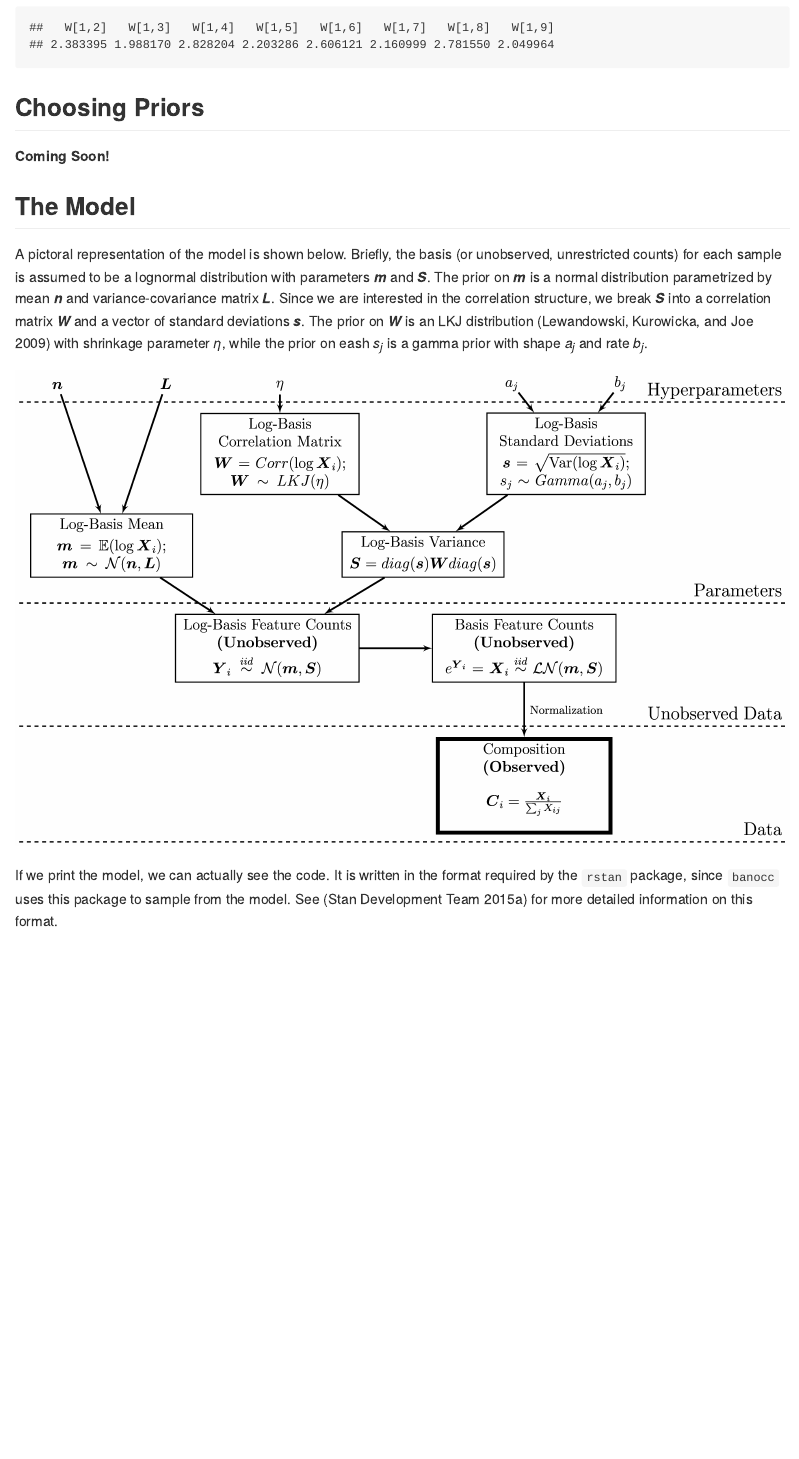
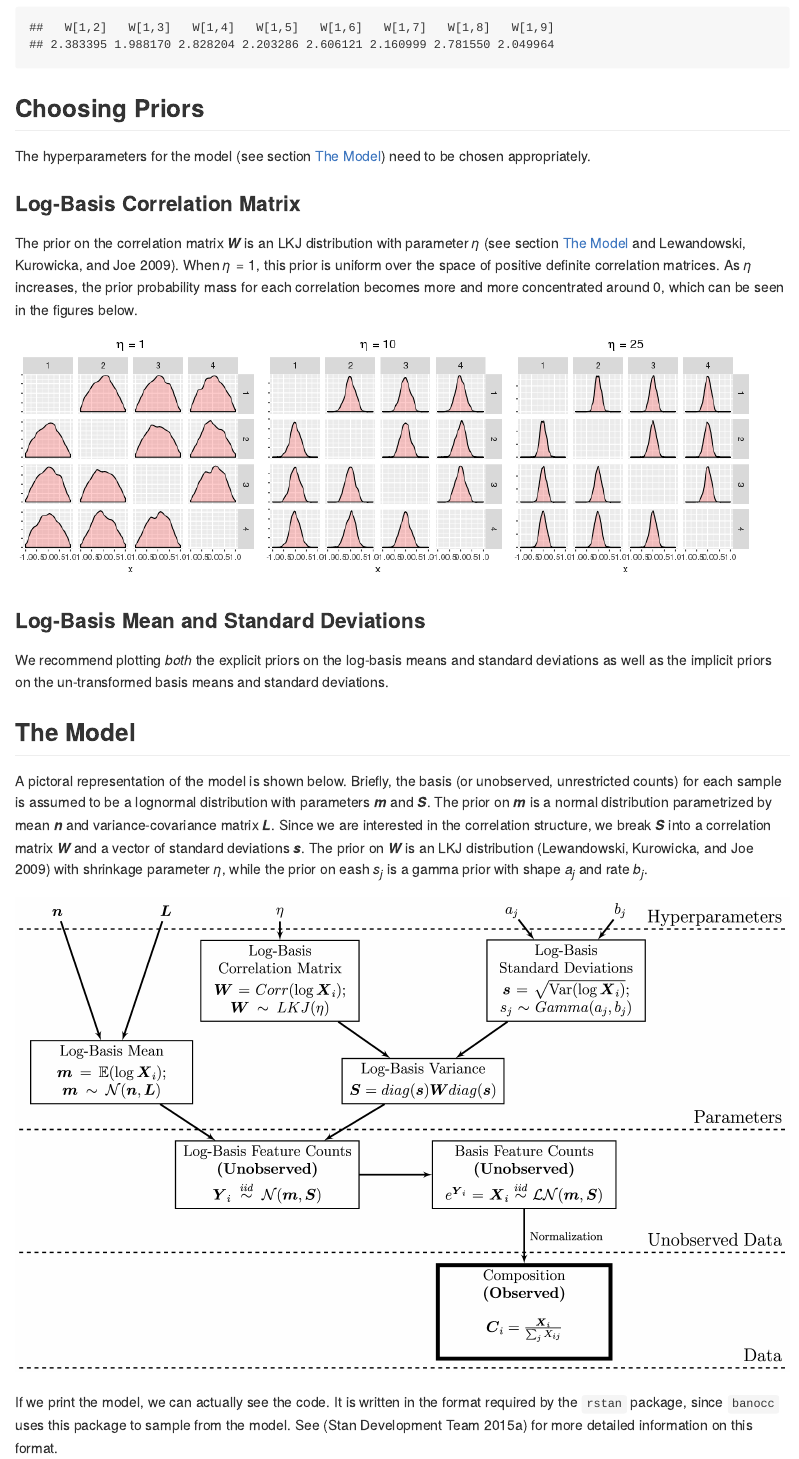
Before and after one commit to biobakery/banocc, an R Markdown document (vignettes/banocc-vignette.Rmd): the page in a window 1100 px wide, from 8000 px down before the commit and from 8050 px down after it, so that both start at the same text. The pictures show the output file vignettes/banocc-vignette.html that the author committed with the source, opened offline.

Commit message:
Vignette: First draft of 'choosing priors' section

````diff
--- a/vignettes/banocc-vignette.Rmd
+++ b/vignettes/banocc-vignette.Rmd
@@ -324,7 +324,32 @@ rhat_all[paste0("W[1,", 2:9, "]")]
 
 ## Choosing Priors
 
-**Coming Soon!**
+The hyperparameters for the model (see section [The Model]) need to be
+chosen appropriately.
+
+### Log-Basis Correlation Matrix
+
+The prior on the correlation matrix **$W$** is an LKJ distribution
+with parameter $\eta$ [see section [The Model] and
+@LewandowskiEtAl2009]. When $\eta = 1$, this prior is uniform over the
+space of positive definite correlation matrices. As $\eta$ increases,
+the prior probability mass for each correlation becomes more and more
+concentrated around 0, which can be seen in the figures below.
+
+![eta 1](prior_eta_1_n_1000_W.png)
+![eta 10](prior_eta_10_n_1000_W.png)
+![eta 25](prior_eta_25_n_1000_W.png)
+
+```{r, eval=FALSE, echo=FALSE}
+# To make the above plots, use
+# for eta in 1 10 25; do ~/sfle/input/ccrepe_validation/src/plot_priors.R --plotFileName ~/banocc_project/banocc/vignettes/prior_eta_$eta_n_1000_%03d.png --theme_text_size 12 --eta $eta --verbose True -p 4; done
+```
+
+### Log-Basis Mean and Standard Deviations
+
+We recommend plotting _both_ the explicit priors on the log-basis
+means and standard deviations as well as the implicit priors on the
+un-transformed basis means and standard deviations.
 
 ## The Model
 
````
Also changed, not shown: vignettes/banocc-vignette.html, vignettes/banocc-vignette.md, vignettes/prior_eta_10_n_1000_W.png (added), vignettes/prior_eta_1_n_1000_W.png (added), vignettes/prior_eta_25_n_1000_W.png (added).
